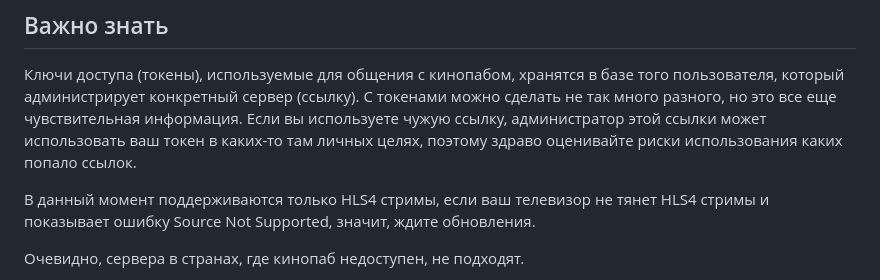
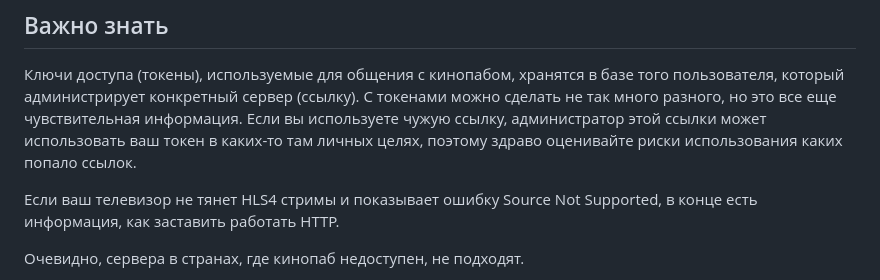
Before and after one commit to slonopot/kp-msx, a Markdown page: README.md, the part around the change. GitHub-like rendering.

```diff
--- a/README.md
+++ b/README.md
@@ -19,7 +19,7 @@
 
 Ключи доступа (токены), используемые для общения с кинопабом, хранятся в базе того пользователя, который администрирует конкретный сервер (ссылку). С токенами можно сделать не так много разного, но это все еще чувствительная информация. Если вы используете чужую ссылку, администратор этой ссылки может использовать ваш токен в каких-то там личных целях, поэтому здраво оценивайте риски использования каких попало ссылок.
 
-В данный момент поддерживаются только HLS4 стримы, если ваш телевизор не тянет HLS4 стримы и показывает ошибку Source Not Supported, значит, ждите обновления.
+Если ваш телевизор не тянет HLS4 стримы и показывает ошибку Source Not Supported, в конце есть информация, как заставить работать HTTP.
 
 Очевидно, сервера в странах, где кинопаб недоступен, не подходят.
 
```
